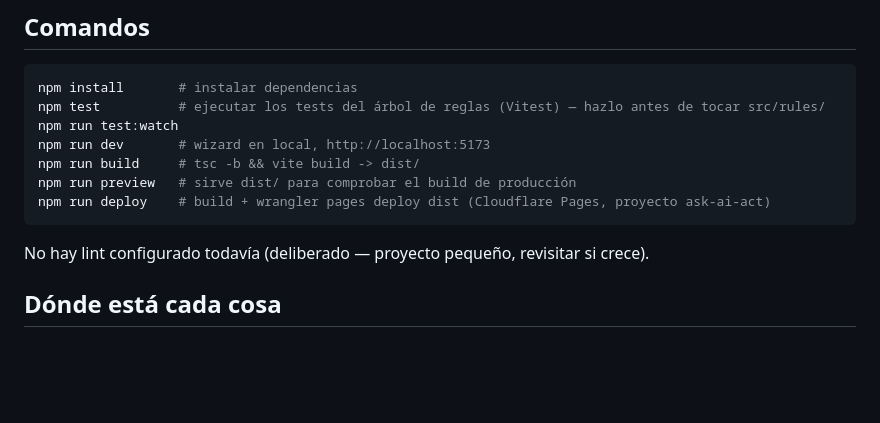
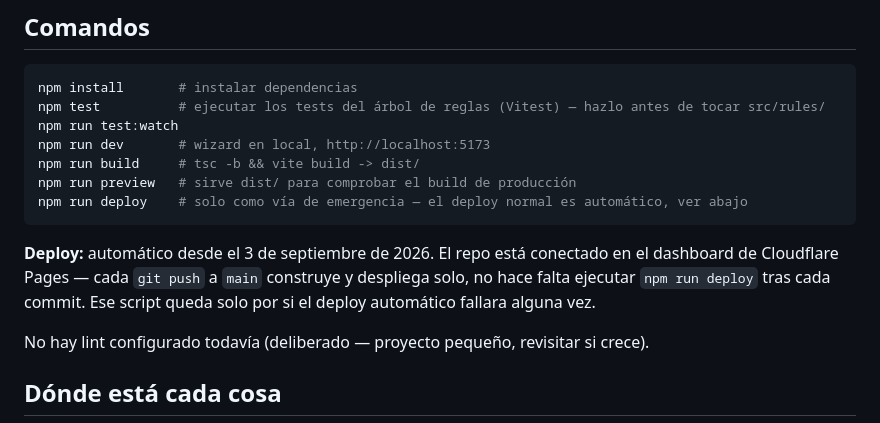
Before and after one commit to mordonez/ask-ai-act, a Markdown page: AGENTS.md, the part around the change. Rendered like a GitHub page; blank space fills up the shorter version.

````diff
--- a/AGENTS.md
+++ b/AGENTS.md
@@ -19,8 +19,10 @@ npm run test:watch
 npm run dev       # wizard en local, http://localhost:5173
 npm run build     # tsc -b && vite build -> dist/
 npm run preview   # sirve dist/ para comprobar el build de producción
-npm run deploy    # build + wrangler pages deploy dist (Cloudflare Pages, proyecto ask-ai-act)
+npm run deploy    # solo como vía de emergencia — el deploy normal es automático, ver abajo
 ```
+
+**Deploy:** automático desde el 3 de septiembre de 2026. El repo está conectado en el dashboard de Cloudflare Pages — cada `git push` a `main` construye y despliega solo, no hace falta ejecutar `npm run deploy` tras cada commit. Ese script queda solo por si el deploy automático fallara alguna vez.
 
 No hay lint configurado todavía (deliberado — proyecto pequeño, revisitar si crece).
 
````
Also changed, not shown: docs/ARCHITECTURE.md (+3 -3 lines).
